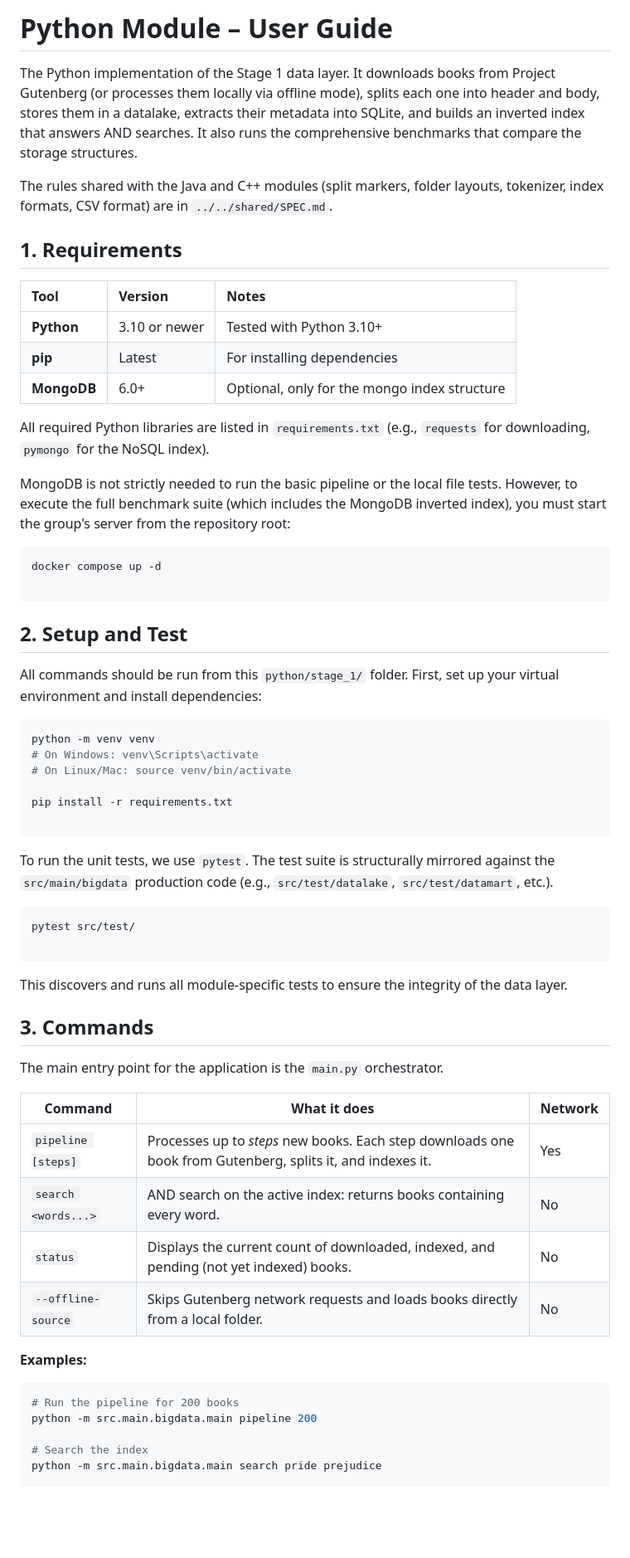
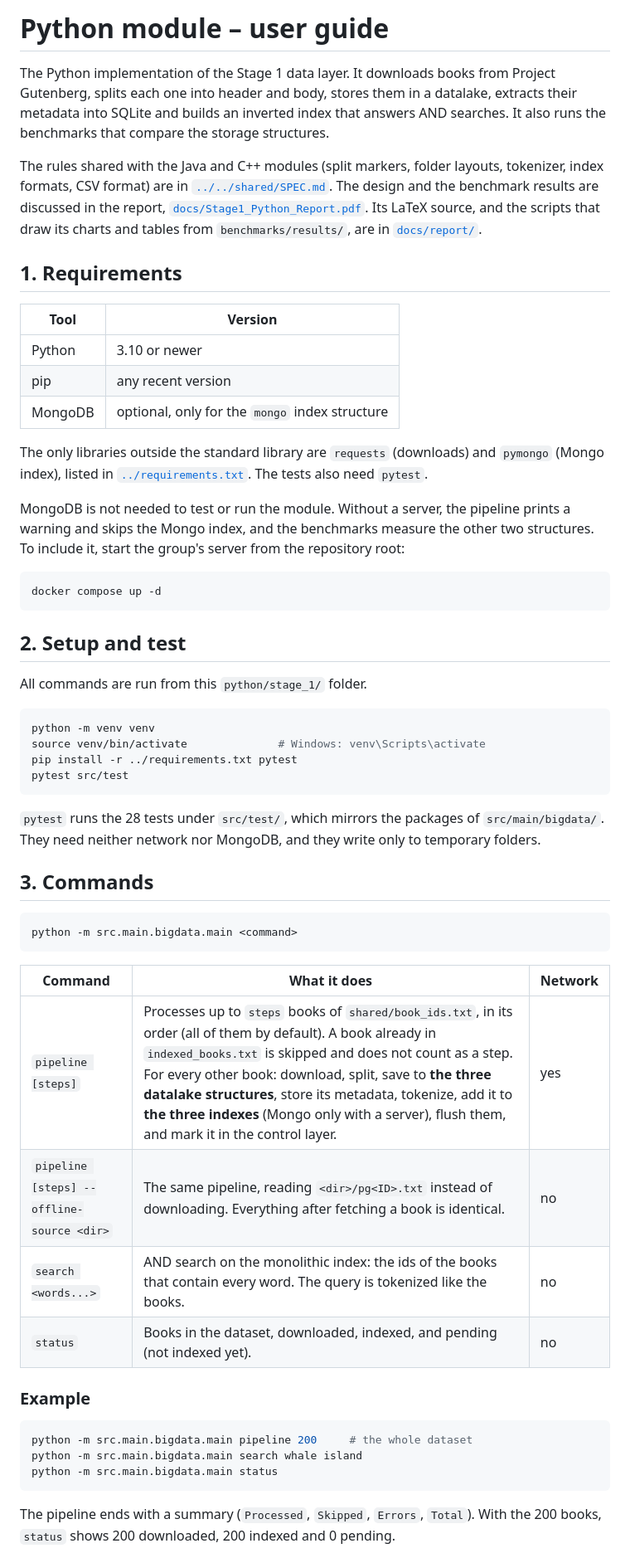
Before and after one commit to BigData-Ulpgc/stage_1, a Markdown page: python/stage_1/README.md, the part around one of its changes. Shown at 83% size. Rendered like a GitHub page; blank space fills up the shorter version.

Commit message:
Rewrite the Python module README with the structure of the Java one
Co-Authored-By: Claude Opus 5.5 <noreply@anthropic.com>

````diff
--- a/python/stage_1/README.md
+++ b/python/stage_1/README.md
@@ -1,65 +1,70 @@
-# Python Module – User Guide
+# Python module – user guide
 
-The Python implementation of the Stage 1 data layer. It downloads books from Project Gutenberg (or processes them locally via offline mode), splits each one into header and body, stores them in a datalake, extracts their metadata into SQLite, and builds an inverted index that answers AND searches. It also runs the comprehensive benchmarks that compare the storage structures.
+The Python implementation of the Stage 1 data layer. It downloads books from Project Gutenberg,
+splits each one into header and body, stores them in a datalake, extracts their metadata into
+SQLite and builds an inverted index that answers AND searches. It also runs the benchmarks that
+compare the storage structures.
 
-The rules shared with the Java and C++ modules (split markers, folder layouts, tokenizer, index formats, CSV format) are in `../../shared/SPEC.md`.
+The rules shared with the Java and C++ modules (split markers, folder layouts, tokenizer, index
+formats, CSV format) are in [`../../shared/SPEC.md`](../../shared/SPEC.md). The design and the
+benchmark results are discussed in the report,
+[`docs/Stage1_Python_Report.pdf`](docs/Stage1_Python_Report.pdf). Its LaTeX source, and the scripts
+that draw its charts and tables from `benchmarks/results/`, are in [`docs/report/`](docs/report/).
 
 ## 1. Requirements
 
-| Tool | Version | Notes |
-| :--- | :--- | :--- |
-| **Python** | 3.10 or newer | Tested with Python 3.10+ |
-| **pip** | Latest | For installing dependencies |
-| **MongoDB** | 6.0+ | Optional, only for the mongo index structure |
+| Tool | Version |
+|---|---|
+| Python | 3.10 or newer |
+| pip | any recent version |
+| MongoDB | optional, only for the `mongo` index structure |
 
-All required Python libraries are listed in `requirements.txt` (e.g., `requests` for downloading, `pymongo` for the NoSQL index).
+The only libraries outside the standard library are `requests` (downloads) and `pymongo` (Mongo
+index), listed in [`../requirements.txt`](../requirements.txt). The tests also need `pytest`.
 
-MongoDB is not strictly needed to run the basic pipeline or the local file tests. However, to execute the full benchmark suite (which includes the MongoDB inverted index), you must start the group's server from the repository root:
+MongoDB is not needed to test or run the module. Without a server, the pipeline prints a warning
+and skips the Mongo index, and the benchmarks measure the other two structures. To include it,
+start the group's server from the repository root:
 
 ```bash
 docker compose up -d
-
 ```
 
-## 2. Setup and Test
+## 2. Setup and test
 
-All commands should be run from this `python/stage_1/` folder. First, set up your virtual environment and install dependencies:
+All commands are run from this `python/stage_1/` folder.
 
 ```bash
 python -m venv venv
-# On Windows: venv\Scripts\activate
-# On Linux/Mac: source venv/bin/activate
-
-pip install -r requirements.txt
-
+source venv/bin/activate              # Windows: venv\Scripts\activate
+pip install -r ../requirements.txt pytest
+pytest src/test
 ```
 
-To run the unit tests, we use `pytest`. The test suite is structurally mirrored against the `src/main/bigdata` production code (e.g., `src/test/datalake`, `src/test/datamart`, etc.).
-
-```bash
-pytest src/test/
-
-```
-
-This discovers and runs all module-specific tests to ensure the integrity of the data layer.
+`pytest` runs the 28 tests under `src/test/`, which mirrors the packages of `src/main/bigdata/`.
+They need neither network nor MongoDB, and they write only to temporary folders.
 
 ## 3. Commands
 
-The main entry point for the application is the `main.py` orchestrator.
+```bash
+python -m src.main.bigdata.main <command>
+```
 
 | Command | What it does | Network |
-| --- | --- | --- |
-| `pipeline [steps]` | Processes up to *steps* new books. Each step downloads one book from Gutenberg, splits it, and indexes it. | Yes |
-| `search <words...>` | AND search on the active index: returns books containing every word. | No |
-| `status` | Displays the current count of downloaded, indexed, and pending (not yet indexed) books. | No |
-| `--offline-source` | Skips Gutenberg network requests and loads books directly from a local folder. | No |
+|---|---|---|
+| `pipeline [steps]` | Processes up to `steps` books of `shared/book_ids.txt`, in its order (all of them by default). A book already in `indexed_books.txt` is skipped and does not count as a step. For every other book: download, split, save to **the three datalake structures**, store its metadata, tokenize, add it to **the three indexes** (Mongo only with a server), flush them, and mark it in the control layer. | yes |
+| `pipeline [steps] --offline-source <dir>` | The same pipeline, reading `<dir>/pg<ID>.txt` instead of downloading. Everything after fetching a book is identical. | no |
+| `search <words...>` | AND search on the monolithic index: the ids of the books that contain every word. The query is tokenized like the books. | no |
+| `status` | Books in the dataset, downloaded, indexed, and pending (not indexed yet). | no |
 
-**Examples:**
+### Example
 
 ```bash
-# Run the pipeline for 200 books
-python -m src.main.bigdata.main pipeline 200
+python -m src.main.bigdata.main pipeline 200     # the whole dataset
+python -m src.main.bigdata.main search whale island
+python -m src.main.bigdata.main status
+```
 
-# Search the index
-python -m src.main.bigdata.main search pride prejudice
+The pipeline ends with a summary (`Processed`, `Skipped`, `Errors`, `Total`). With the 200 books,
+`status` shows 200 downloaded, 200 indexed and 0 pending.
 
````
Also changed, not shown: other parts of python/stage_1/README.md (+150 -55 lines).
